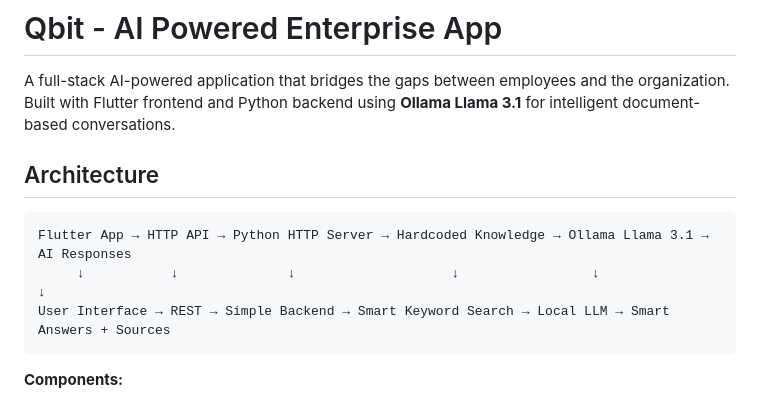
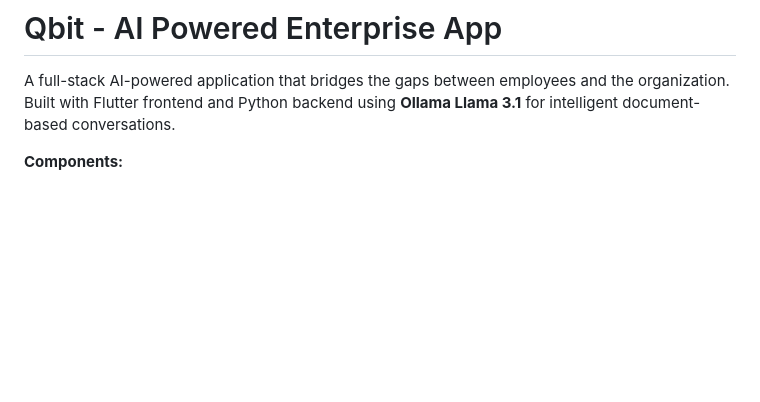
Before and after one commit to DataAlgoDev/Qbit-AI-Enterprise-App, a Markdown page: README.md, the part around the change. GitHub-like rendering; blank space fills up the shorter version.

````diff
--- a/README.md
+++ b/README.md
@@ -2,13 +2,6 @@
 
 A full-stack AI-powered application that bridges the gaps between employees and the organization. Built with Flutter frontend and Python backend using **Ollama Llama 3.1** for intelligent document-based conversations.
 
-## Architecture
-
-```
-Flutter App → HTTP API → Python HTTP Server → Hardcoded Knowledge → Ollama Llama 3.1 → AI Responses
-     ↓           ↓              ↓                    ↓                 ↓               ↓
-User Interface → REST → Simple Backend → Smart Keyword Search → Local LLM → Smart Answers + Sources
-```
 
 **Components:**
 - 🎯 **Frontend**: Flutter mobile/web app
````
